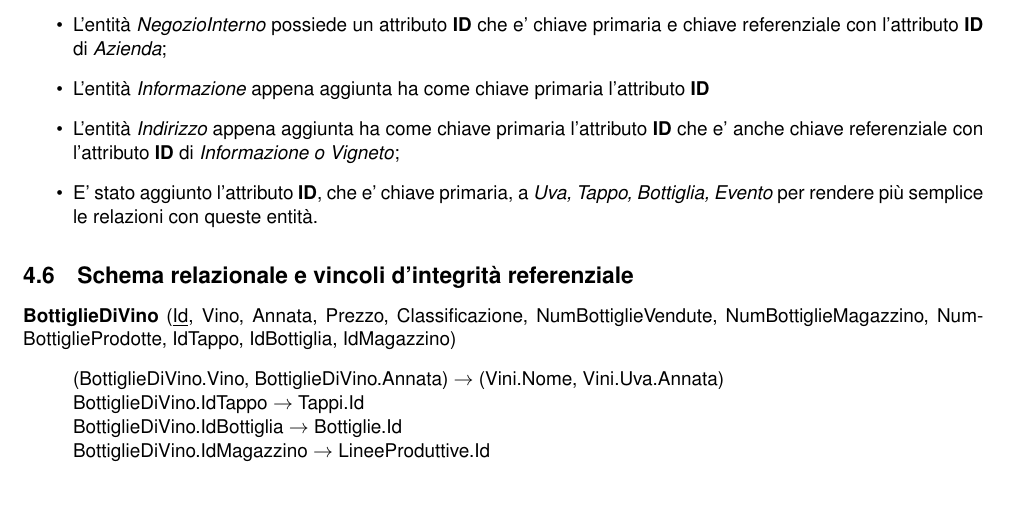
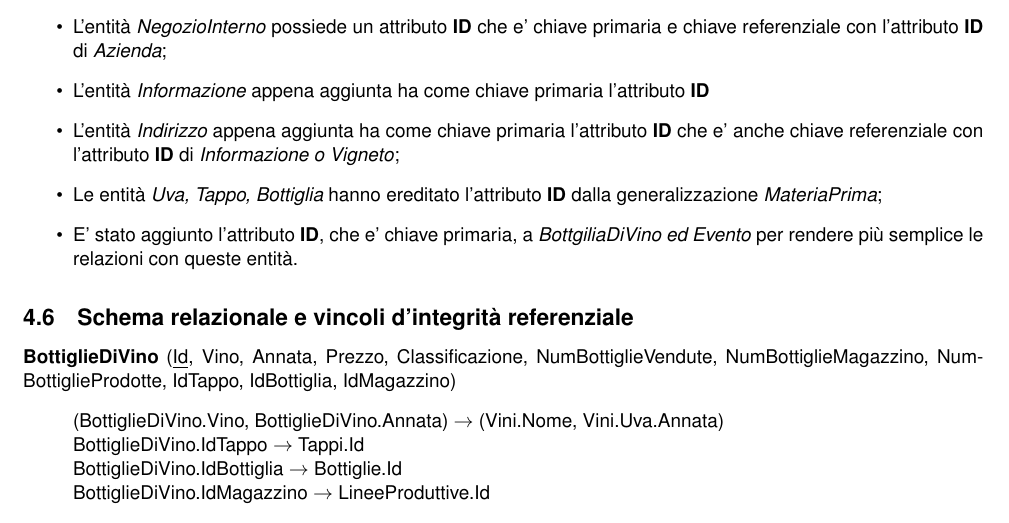
Before and after one commit to nicomanto/Oenology, a LaTeX document (main.tex, which reads src/progettazioneLogica/identificatori_principali.tex): part of page 12 of 14, cut so that both start at the same text, the shorter picture padded with empty space. Compiled offline with pdfLaTeX.

Commit message:
Piccole modifiche

```diff
--- a/src/progettazioneLogica/identificatori_principali.tex
+++ b/src/progettazioneLogica/identificatori_principali.tex
@@ -6,5 +6,6 @@ Oltre agli identificatori visti nella sezione~\ref{analisi_entita}, sono stati a
 	\item L'entità \emph{NegozioInterno} possiede un attributo \textbf{ID} che e' chiave primaria e chiave referenziale con l'attributo \textbf{ID} di \emph{Azienda};
 	\item L'entità \emph{Informazione} appena aggiunta ha come chiave primaria l'attributo \textbf{ID}
 	\item L'entità \emph{Indirizzo} appena aggiunta ha come chiave primaria l'attributo \textbf{ID} che e' anche chiave referenziale con l'attributo \textbf{ID} di \emph{Informazione o Vigneto};
-	\item E' stato aggiunto l'attributo \textbf{ID}, che e' chiave primaria, a \emph{Uva, Tappo, Bottiglia, Evento} per rendere più semplice le relazioni con queste entità.
+	\item Le entità \emph{Uva, Tappo, Bottiglia} hanno ereditato l'attributo \textbf{ID} dalla generalizzazione \emph{MateriaPrima};
+	\item E' stato aggiunto l'attributo \textbf{ID}, che e' chiave primaria, a \emph{BottgiliaDiVino ed Evento} per rendere più semplice le relazioni con queste entità.
 \end{itemize}
```
